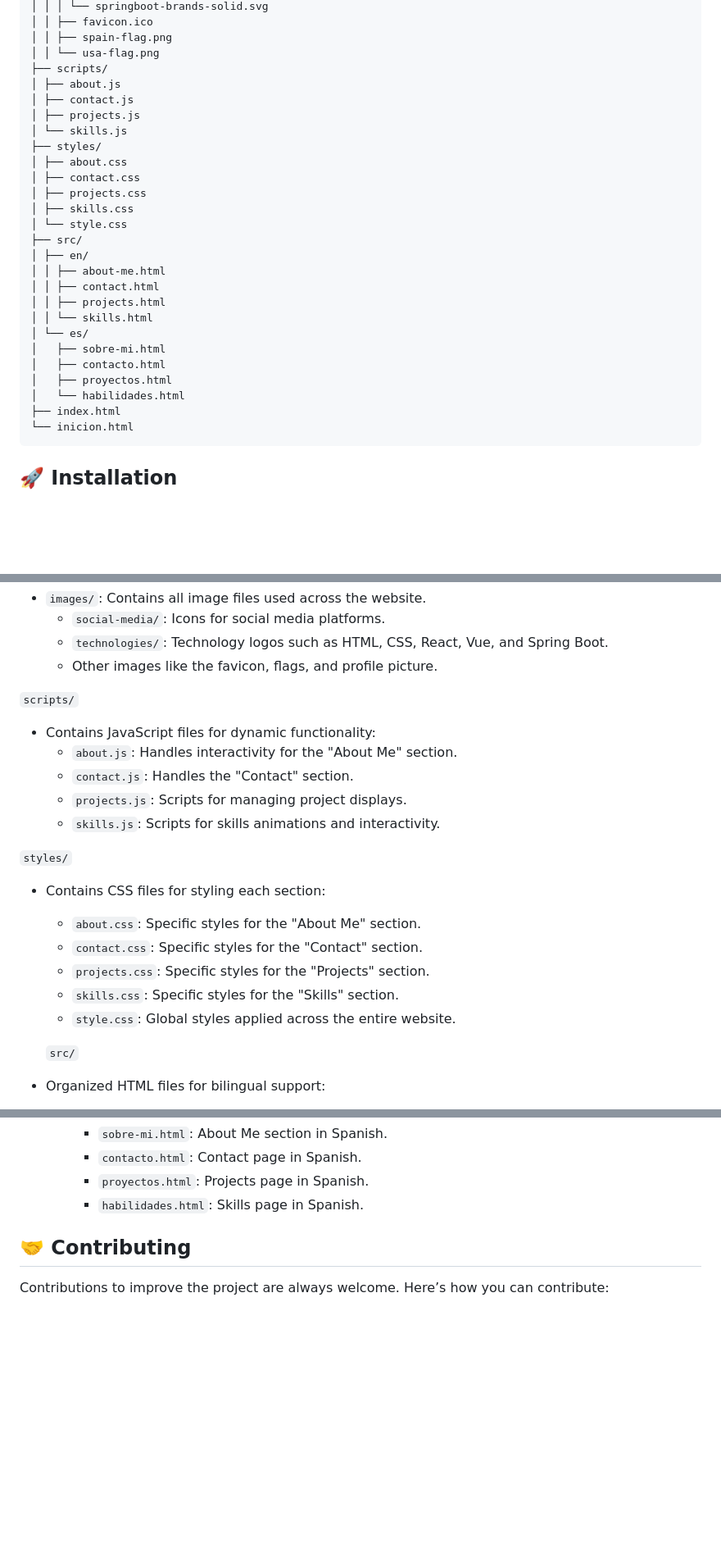
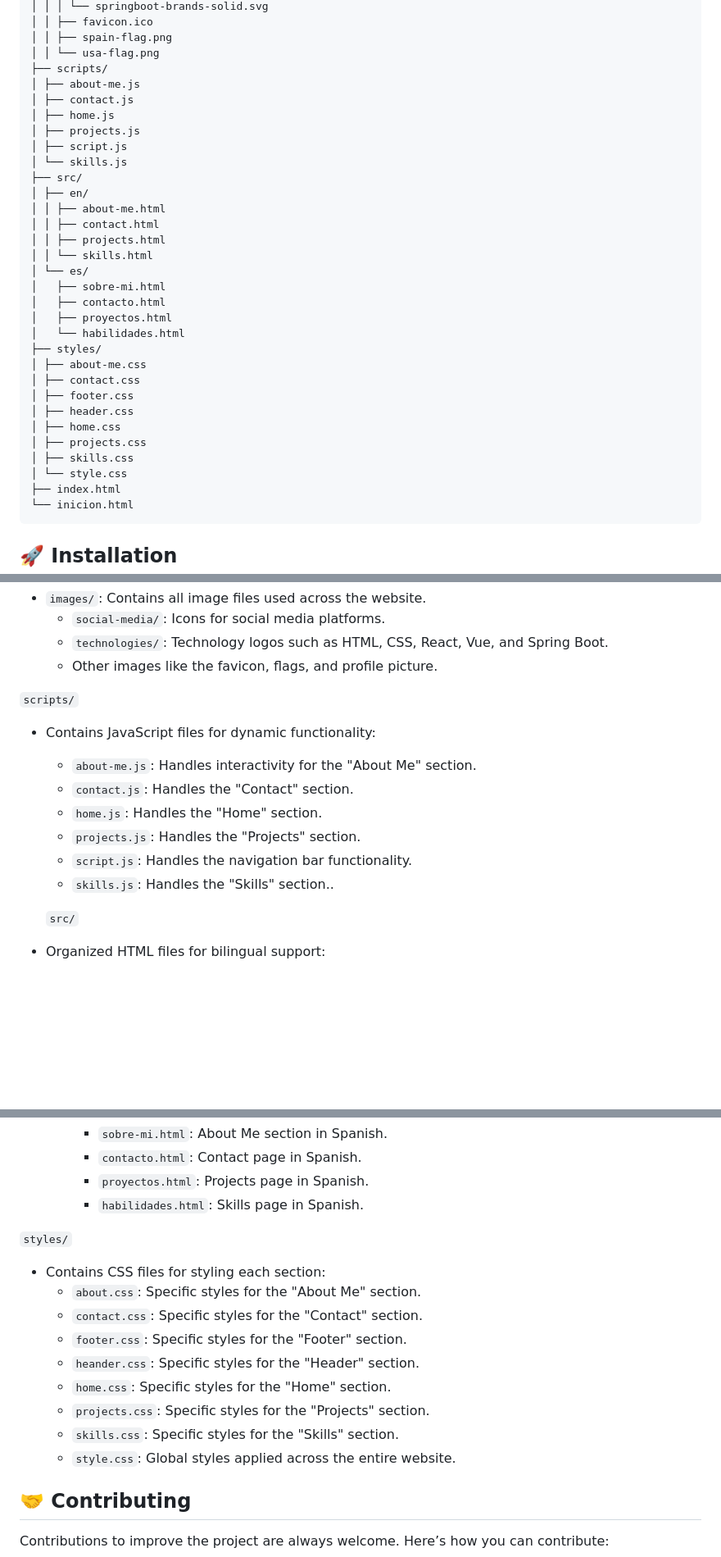
Before and after one commit to Dark7YT/Sebastian-Cachis-Portfolio, a Markdown page: README.md, 3 parts joined by grey strips. Shown at 82% size. Rendered like a GitHub page; blank space fills up the shorter version.

Commit message:
docs: update README with new files description and additional details

````diff
--- a/README.md
+++ b/README.md
@@ -48,16 +48,12 @@ Sebastian-Cachis-Portfolio/
 │ │ ├── spain-flag.png
 │ │ └── usa-flag.png
 ├── scripts/
-│ ├── about.js
+│ ├── about-me.js
 │ ├── contact.js
+│ ├── home.js
 │ ├── projects.js
+│ ├── script.js
 │ └── skills.js
-├── styles/
-│ ├── about.css
-│ ├── contact.css
-│ ├── projects.css
-│ ├── skills.css
-│ └── style.css
 ├── src/
 │ ├── en/
 │ │ ├── about-me.html
@@ -69,6 +65,15 @@ Sebastian-Cachis-Portfolio/
 │   ├── contacto.html
 │   ├── proyectos.html
 │   └── habilidades.html
+├── styles/
+│ ├── about-me.css
+│ ├── contact.css
+│ ├── footer.css
+│ ├── header.css
+│ ├── home.css
+│ ├── projects.css
+│ ├── skills.css
+│ └── style.css
 ├── index.html
 └── inicion.html
 ```
@@ -113,18 +118,12 @@ To set up the project locally, follow these steps:
 
    ```scripts/```
    * Contains JavaScript files for dynamic functionality:
-      * ```about.js```: Handles interactivity for the "About Me" section.
+      * ```about-me.js```: Handles interactivity for the "About Me" section.
       * ```contact.js```: Handles the "Contact" section.
-      * ```projects.js```: Scripts for managing project displays.
-      * ```skills.js```: Scripts for skills animations and interactivity.
-
-   ```styles/```
-   * Contains CSS files for styling each section:
-      * ```about.css```: Specific styles for the "About Me" section.
-      * ```contact.css```: Specific styles for the "Contact" section.
-      * ```projects.css```: Specific styles for the "Projects" section.
-      * ```skills.css```: Specific styles for the "Skills" section.
-      * ```style.css```: Global styles applied across the entire website.
+      * ```home.js```: Handles the "Home" section.
+      * ```projects.js```: Handles the "Projects" section.
+      * ```script.js```: Handles the navigation bar functionality.
+      * ```skills.js```: Handles the "Skills" section..
 
       ```src/```
    * Organized HTML files for bilingual support:
@@ -139,6 +138,18 @@ To set up the project locally, follow these steps:
          * ```contacto.html```: Contact page in Spanish.
          * ```proyectos.html```: Projects page in Spanish.
          * ```habilidades.html```: Skills page in Spanish.
+
+   ```styles/```
+   * Contains CSS files for styling each section:
+      * ```about.css```: Specific styles for the "About Me" section.
+      * ```contact.css```: Specific styles for the "Contact" section.
+      * ```footer.css```: Specific styles for the "Footer" section.
+      * ```heander.css```: Specific styles for the "Header" section.
+      * ```home.css```: Specific styles for the "Home" section.
+      * ```projects.css```: Specific styles for the "Projects" section.
+      * ```skills.css```: Specific styles for the "Skills" section.
+      * ```style.css```: Global styles applied across the entire website.
+
 
 ## 🤝 Contributing
 
````
